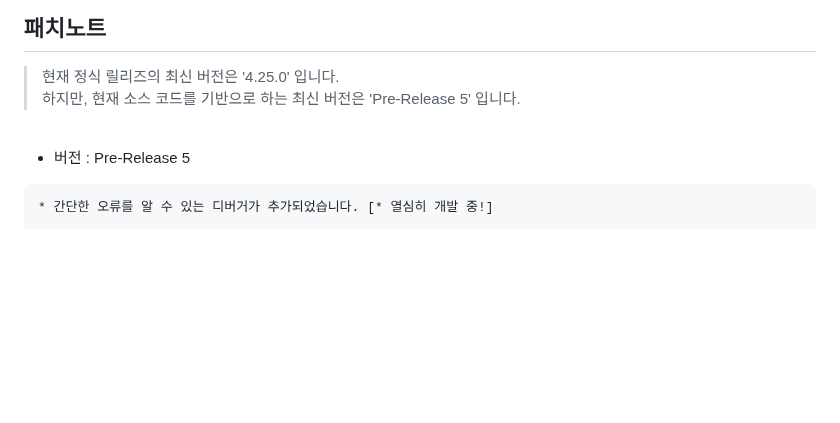
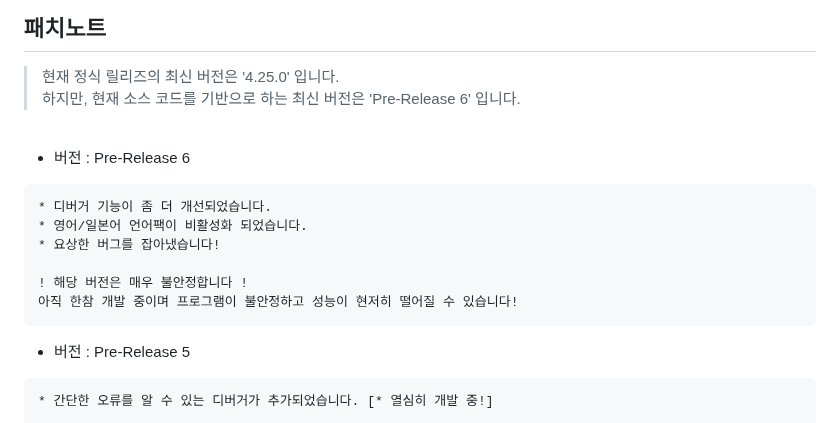
Before and after one commit to BackGwa/DoKev-legacy, a Markdown page: README.md, the part around the change. GitHub-like rendering; blank space fills up the shorter version.

````diff
--- a/README.md
+++ b/README.md
@@ -22,9 +22,19 @@
 
 ## **패치노트**
 > 현재 정식 릴리즈의 최신 버전은 '4.25.0' 입니다.<br>
-하지만, 현재 소스 코드를 기반으로 하는 최신 버전은 'Pre-Release 5' 입니다.
+하지만, 현재 소스 코드를 기반으로 하는 최신 버전은 'Pre-Release 6' 입니다.
 
 <br>
+
+* 버전 : Pre-Release 6
+```
+* 디버거 기능이 좀 더 개선되었습니다.
+* 영어/일본어 언어팩이 비활성화 되었습니다.
+* 요상한 버그를 잡아냈습니다!
+
+! 해당 버전은 매우 불안정합니다 !
+아직 한참 개발 중이며 프로그램이 불안정하고 성능이 현저히 떨어질 수 있습니다!
+```
 
 * 버전 : Pre-Release 5
 ```
````
